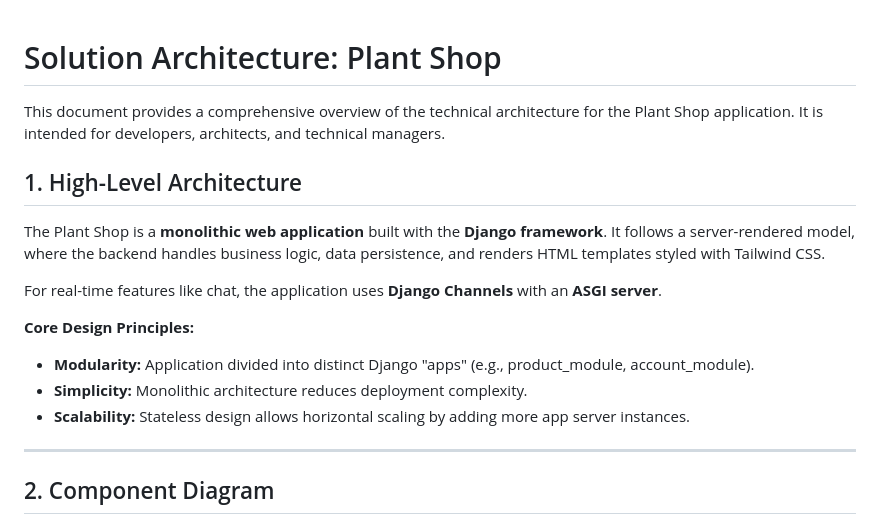
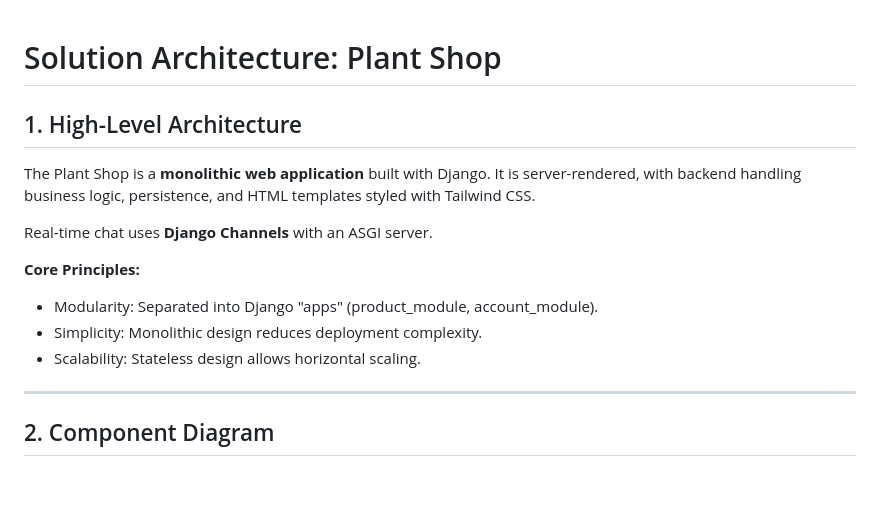
Before and after one commit to init050/Plant-Shop, a Markdown page: docs/ARCHITECTURE.md, the part around one of its changes. Drawn GitHub-style; blank space fills up the shorter version.

Commit message:
Enhance architecture documentation by refining terminology and improving clarity, including updates to section headings and descriptions for consistency.

```diff
--- a/docs/ARCHITECTURE.md
+++ b/docs/ARCHITECTURE.md
@@ -1,17 +1,15 @@
 # Solution Architecture: Plant Shop
-
-This document provides a comprehensive overview of the technical architecture for the Plant Shop application. It is intended for developers, architects, and technical managers.
 
 ## 1. High-Level Architecture
 
-The Plant Shop is a **monolithic web application** built with the **Django framework**. It follows a server-rendered model, where the backend handles business logic, data persistence, and renders HTML templates styled with Tailwind CSS.
+The Plant Shop is a **monolithic web application** built with Django. It is server-rendered, with backend handling business logic, persistence, and HTML templates styled with Tailwind CSS.
 
-For real-time features like chat, the application uses **Django Channels** with an **ASGI server**.
+Real-time chat uses **Django Channels** with an ASGI server.
 
-**Core Design Principles:**
-* **Modularity:** Application divided into distinct Django "apps" (e.g., product_module, account_module).
-* **Simplicity:** Monolithic architecture reduces deployment complexity.
-* **Scalability:** Stateless design allows horizontal scaling by adding more app server instances.
+**Core Principles:**
+- Modularity: Separated into Django "apps" (product_module, account_module).
+- Simplicity: Monolithic design reduces deployment complexity.
+- Scalability: Stateless design allows horizontal scaling.
 
 ---
 
```
Also changed, not shown: other parts of docs/ARCHITECTURE.md (+9 -9 lines).
